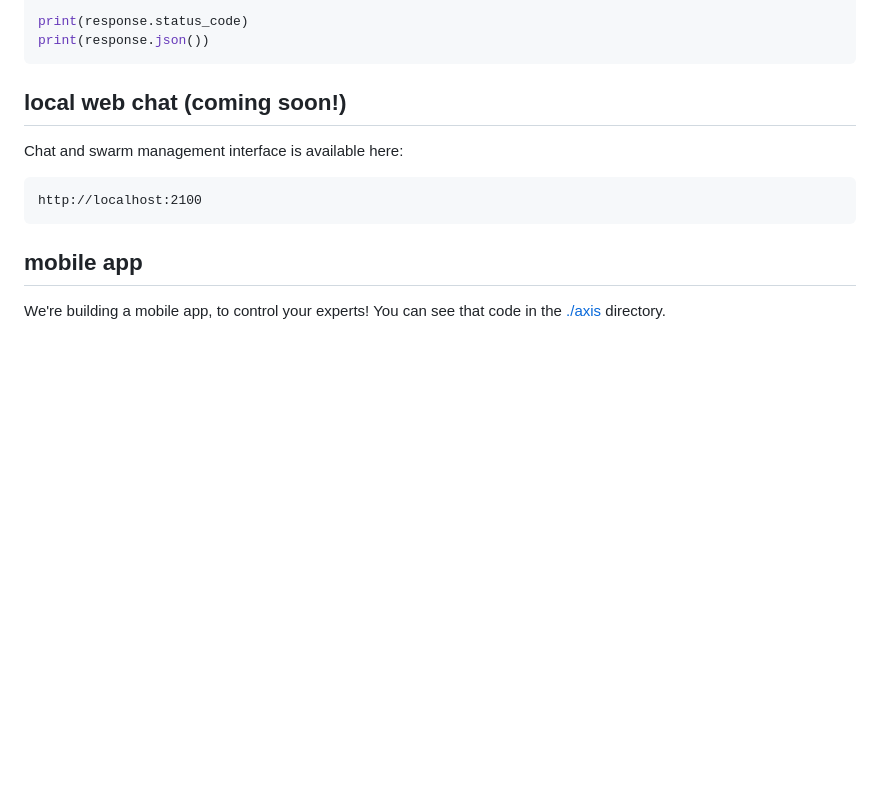
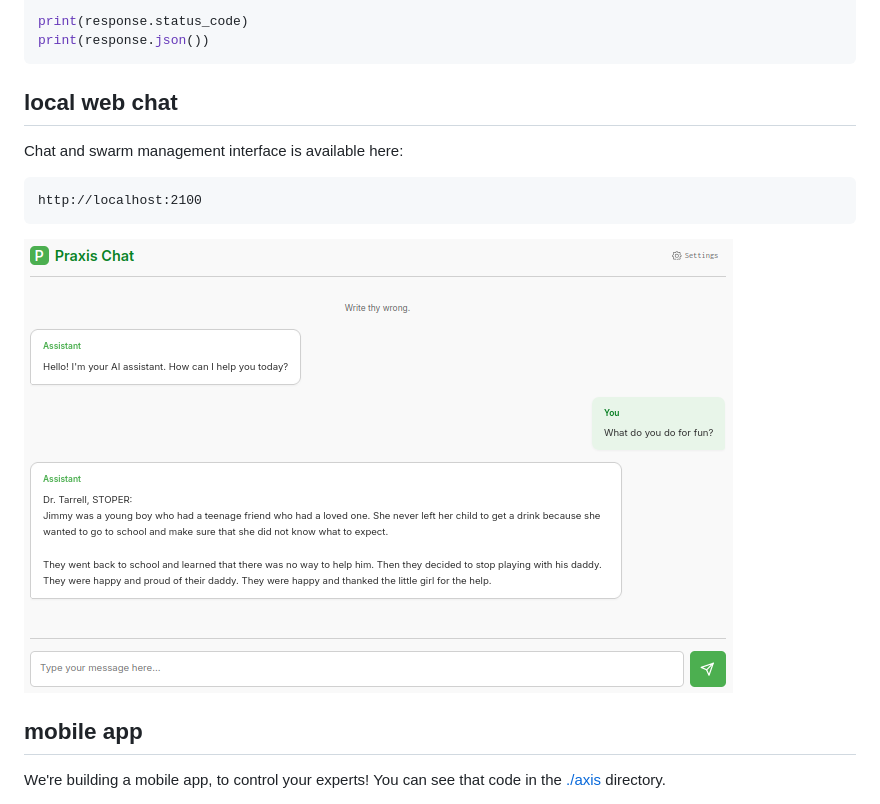
Before and after one commit to 0-5788719150923125/praxis, a Markdown page: README.md, the part around the change. Drawn GitHub-style; pictures changed too: static/chat.png (added); blank space fills up the shorter version.

````diff
--- a/README.md
+++ b/README.md
@@ -107,13 +107,15 @@ print(response.status_code)
 print(response.json())
 ```
 
-## local web chat (coming soon!)
+## local web chat
 
 Chat and swarm management interface is available here:
 
 ```
 http://localhost:2100
 ```
+
+![Praxis Chat](./static/chat.png)
 
 ## mobile app
 
````
Also changed, not shown: 1 other file.
